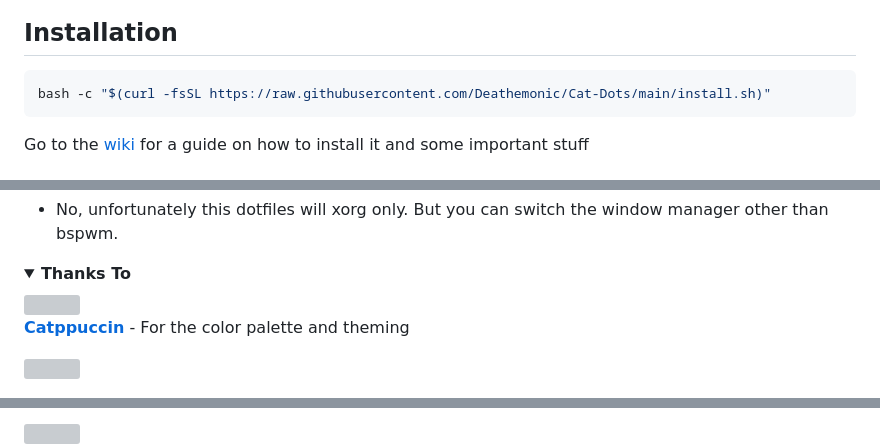
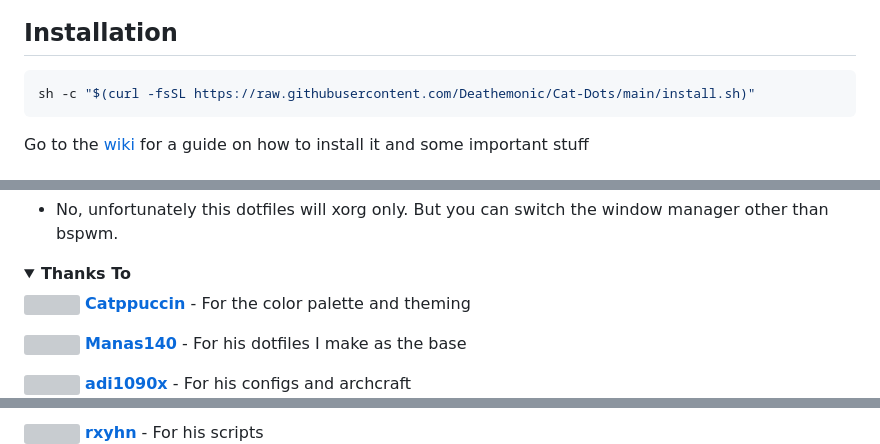
Before and after one commit to Deathemonic/Cat-Dots, a Markdown page: .github/README.md, 3 parts joined by grey strips. Drawn GitHub-style; folded sections open; grey boxes are pictures that could not be loaded.

Commit message:
docs: readme update

````diff
--- a/.github/README.md
+++ b/.github/README.md
@@ -27,9 +22,8 @@
 
 ## Installation
 ```sh
-bash -c "$(curl -fsSL https://raw.githubusercontent.com/Deathemonic/Cat-Dots/main/install.sh)"
+sh -c "$(curl -fsSL https://raw.githubusercontent.com/Deathemonic/Cat-Dots/main/install.sh)"
 ```
-
 
 Go to the [wiki](https://github.com/Deathemonic/Cat-Dots/wiki/Installation) for a guide on how to install it and some important stuff
 
@@ -49,9 +43,9 @@ Will you be switching from Wayland?
 <details>
 <summary><b>Thanks To</b></summary>
 
-<img src="https://avatars.githubusercontent.com/u/93489351?s=200&v=4" width="50"/>
+<img src="https://avatars.githubusercontent.com/u/93489351?s=200&v=4" width="50"/> [**Catppuccin**](https://github.com/Catppuccin) - For the color palette and theming
 
-[**Catppuccin**](https://github.com/Catppuccin) - For the color palette and theming
+<img src="https://avatars.githubusercontent.com/u/64472354?v=4" width="50"/> [**Manas140**](https://github.com/Manas140) - For his dotfiles I make as the base
 
-<img src="https://avatars.githubusercontent.com/u/64472354?v=4" width="50"/>
+<img src="https://avatars.githubusercontent.com/u/26059688?v=4" width="50"/> [**adi1090x**](https://github.com/adi1090x) - For his configs and archcraft
 
@@ -59,3 +53,3 @@ Will you be switching from Wayland?
 
-<img src="https://avatars.githubusercontent.com/u/26059688?v=4" width="50"/>
+<img src="https://avatars.githubusercontent.com/u/93292023?v=4" width="50"> [**rxyhn**](https://github.com/rxyhn) - For his scripts
 
````
Also changed, not shown: other parts of .github/README.md (+5 -20 lines).
